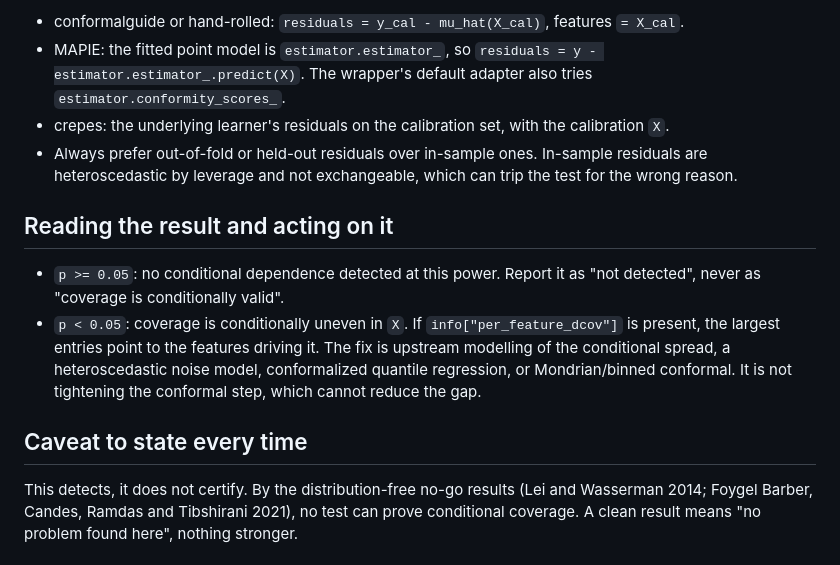
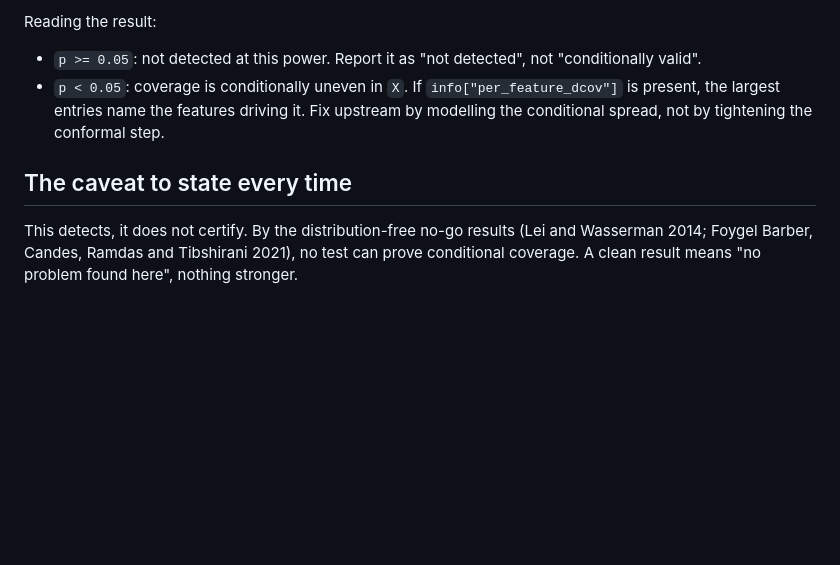
Before and after one commit to microprediction/conformalprediction, a Markdown page: SKILL.md, the part around one of its changes. GitHub-like rendering; blank space fills up the shorter version.

```diff
--- a/SKILL.md
+++ b/SKILL.md
@@ -52,15 +54,9 @@ cross_validate(est, X, y, scoring={"cov_uniformity": coverage_dependence_scorer}
 
-- conformalguide or hand-rolled: `residuals = y_cal - mu_hat(X_cal)`, features `= X_cal`.
-- MAPIE: the fitted point model is `estimator.estimator_`, so `residuals = y - estimator.estimator_.predict(X)`. The wrapper's default adapter also tries `estimator.conformity_scores_`.
-- crepes: the underlying learner's residuals on the calibration set, with the calibration `X`.
-- Always prefer out-of-fold or held-out residuals over in-sample ones. In-sample residuals are heteroscedastic by leverage and not exchangeable, which can trip the test for the wrong reason.
+Reading the result:
+- `p >= 0.05`: not detected at this power. Report it as "not detected", not "conditionally valid".
+- `p < 0.05`: coverage is conditionally uneven in `X`. If `info["per_feature_dcov"]` is present, the largest entries name the features driving it. Fix upstream by modelling the conditional spread, not by tightening the conformal step.
 
-## Reading the result and acting on it
-
-- `p >= 0.05`: no conditional dependence detected at this power. Report it as "not detected", never as "coverage is conditionally valid".
-- `p < 0.05`: coverage is conditionally uneven in `X`. If `info["per_feature_dcov"]` is present, the largest entries point to the features driving it. The fix is upstream modelling of the conditional spread, a heteroscedastic noise model, conformalized quantile regression, or Mondrian/binned conformal. It is not tightening the conformal step, which cannot reduce the gap.
-
-## Caveat to state every time
+## The caveat to state every time
 
 This detects, it does not certify. By the distribution-free no-go results (Lei and Wasserman 2014; Foygel Barber, Candes, Ramdas and Tibshirani 2021), no test can prove conditional coverage. A clean result means "no problem found here", nothing stronger.
 
```
Also changed, not shown: other parts of SKILL.md (+24 -22 lines), 1 other file.
